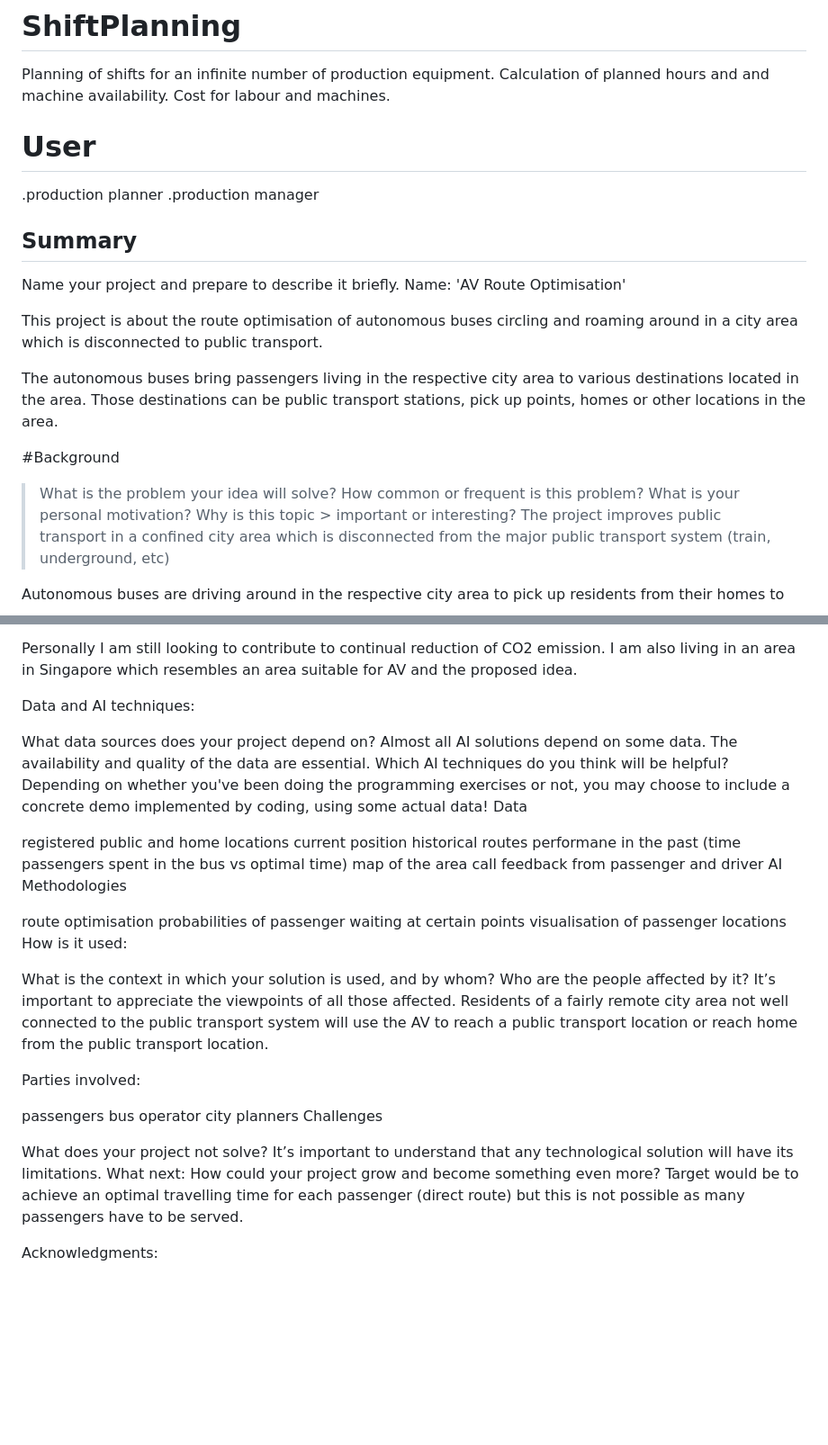
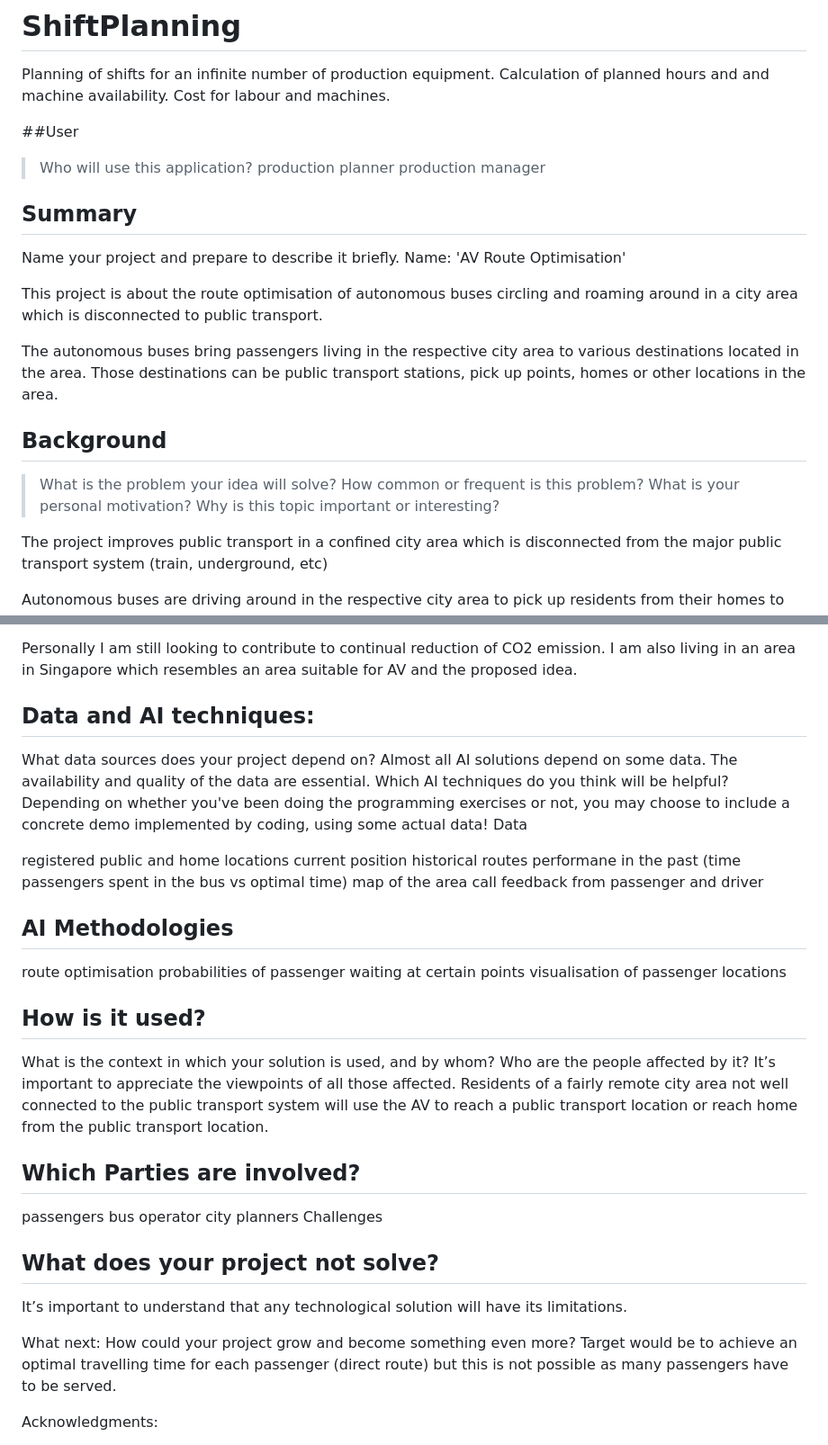
Before and after one commit to JoachimGuth/ShiftPlanning, a Markdown page: README.md, 2 parts joined by grey strips. Shown at 90% size. Drawn GitHub-style; blank space fills up the shorter version.

```diff
--- a/README.md
+++ b/README.md
@@ -1,9 +1,10 @@
 # ShiftPlanning
 Planning of shifts for an infinite number of production equipment. Calculation of planned hours and and machine availability. Cost for labour and machines.
 
-# User
-.production planner
-.production manager
+##User
+> Who will use this application?
+    production planner
+    production manager
 
 ## Summary
 
@@ -14,9 +15,13 @@ This project is about the route optimisation of autonomous buses circling and ro
 
 The autonomous buses bring passengers living in the respective city area to various destinations located in the area. Those destinations can be public transport stations, pick up points, homes or other locations in the area.
 
-#Background
+## Background
 
-> What is the problem your idea will solve? How common or frequent is this problem? What is your personal motivation? Why is this topic > important or interesting?
+> What is the problem your idea will solve?
+> How common or frequent is this problem?
+> What is your personal motivation?
+> Why is this topic important or interesting?
+
 The project improves public transport in a confined city area which is disconnected from the major public transport system (train, underground, etc)
 
 Autonomous buses are driving around in the respective city area to pick up residents from their homes to bring them to a number of destinations in the area. The destinations can be bus stops, train station, public pick up places, other homes and other places of interest.
@@ -33,7 +38,7 @@ I think this is a system which would greatly contribute to reduce energy consump
 
 Personally I am still looking to contribute to continual reduction of CO2 emission. I am also living in an area in Singapore which resembles an area suitable for AV and the proposed idea.
 
-Data and AI techniques:
+## Data and AI techniques:
 
 What data sources does your project depend on? Almost all AI solutions depend on some data. The availability and quality of the data are essential. Which AI techniques do you think will be helpful? Depending on whether you've been doing the programming exercises or not, you may choose to include a concrete demo implemented by coding, using some actual data!
 Data
@@ -45,24 +50,29 @@ performane in the past (time passengers spent in the bus vs optimal time)
 map of the area
 call
 feedback from passenger and driver
-AI Methodologies
+## AI Methodologies
 
 route optimisation
 probabilities of passenger waiting at certain points
 visualisation of passenger locations
-How is it used:
+
+## How is it used?
 
 What is the context in which your solution is used, and by whom? Who are the people affected by it? It’s important to appreciate the viewpoints of all those affected.
 Residents of a fairly remote city area not well connected to the public transport system will use the AV to reach a public transport location or reach home from the public transport location.
 
-Parties involved:
+## Which Parties are involved?
 
 passengers
 bus operator
 city planners
 Challenges
 
-What does your project not solve? It’s important to understand that any technological solution will have its limitations. What next: How could your project grow and become something even more?
+## What does your project not solve?
+
+It’s important to understand that any technological solution will have its limitations.
+
+What next: How could your project grow and become something even more?
 Target would be to achieve an optimal travelling time for each passenger (direct route) but this is not possible as many passengers have to be served.
 
 Acknowledgments:
```
